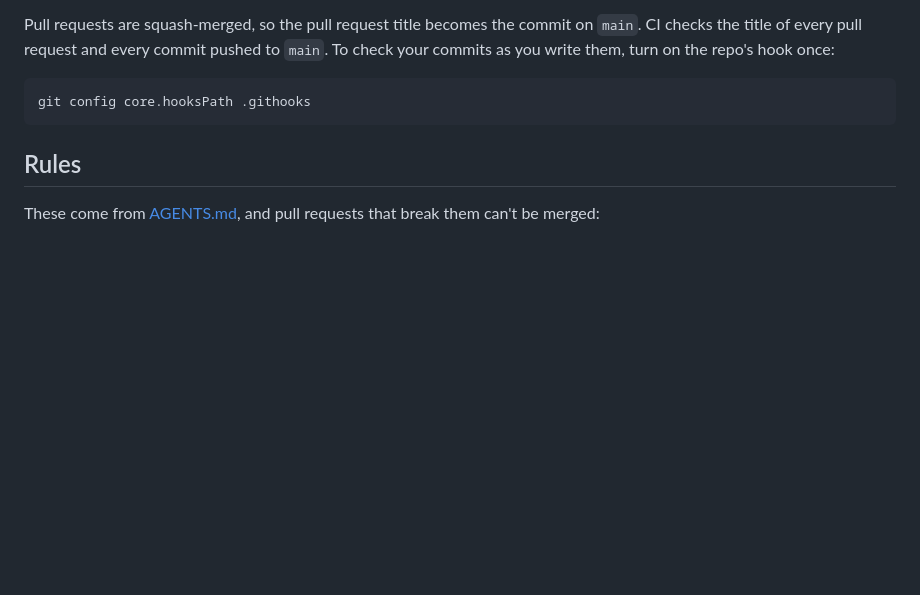
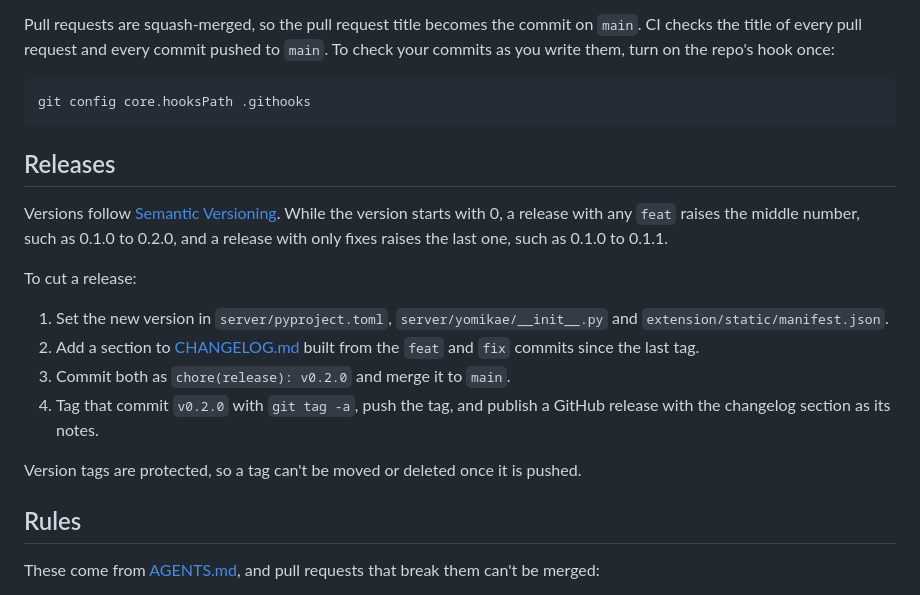
Before and after one commit to gravewhisper/yomikae, a Markdown page: CONTRIBUTING.md, the part around the change. Drawn GitHub-style; blank space fills up the shorter version.

Commit message:
docs: add a changelog and the release steps for v0.1.0

````diff
--- a/CONTRIBUTING.md
+++ b/CONTRIBUTING.md
@@ -56,6 +56,19 @@ Pull requests are squash-merged, so the pull request title becomes the commit on
 git config core.hooksPath .githooks
 ```
 
+## Releases
+
+Versions follow [Semantic Versioning](https://semver.org/). While the version starts with 0, a release with any `feat` raises the middle number, such as 0.1.0 to 0.2.0, and a release with only fixes raises the last one, such as 0.1.0 to 0.1.1.
+
+To cut a release:
+
+1. Set the new version in `server/pyproject.toml`, `server/yomikae/__init__.py` and `extension/static/manifest.json`.
+2. Add a section to [CHANGELOG.md](CHANGELOG.md) built from the `feat` and `fix` commits since the last tag.
+3. Commit both as `chore(release): v0.2.0` and merge it to `main`.
+4. Tag that commit `v0.2.0` with `git tag -a`, push the tag, and publish a GitHub release with the changelog section as its notes.
+
+Version tags are protected, so a tag can't be moved or deleted once it is pushed.
+
 ## Rules
 
 These come from [AGENTS.md](AGENTS.md), and pull requests that break them can't be merged:
````
Also changed, not shown: CHANGELOG.md (added, +24 -0 lines).
